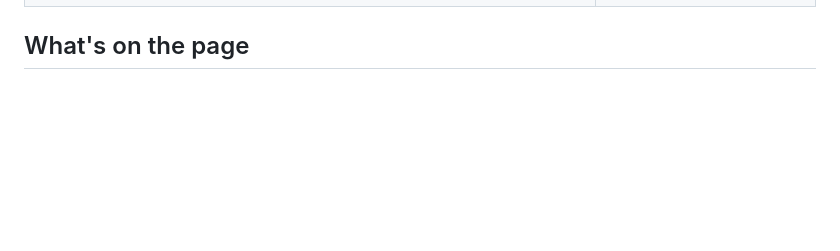
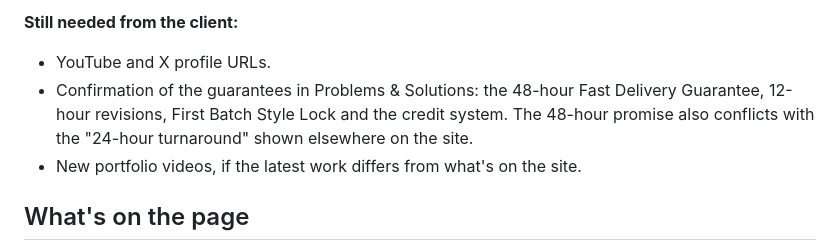
Before and after one commit to shivv-14/fluycomedia, a Markdown page: README.md, the part around one of its changes. Rendered like a GitHub page; blank space fills up the shorter version.

```diff
--- a/README.md
+++ b/README.md
@@ -13,3 +29,7 @@ Video-first landing page for **Fluyco Media**, a done-for-you video post-product
+**Still needed from the client:**
+- YouTube and X profile URLs.
+- Confirmation of the guarantees in Problems & Solutions: the 48-hour Fast Delivery Guarantee, 12-hour revisions, First Batch Style Lock and the credit system. The 48-hour promise also conflicts with the "24-hour turnaround" shown elsewhere on the site.
+- New portfolio videos, if the latest work differs from what's on the site.
 
 ## What's on the page
 
```
Also changed, not shown: other parts of README.md (+16 -0 lines), screenshots/desktop-nav-hover.jpg (added), screenshots/desktop-problems-solutions.jpg (added), screenshots/mobile-320-footer.jpg (added), screenshots/mobile-320-problems-solutions.jpg (added), 3 other files.
